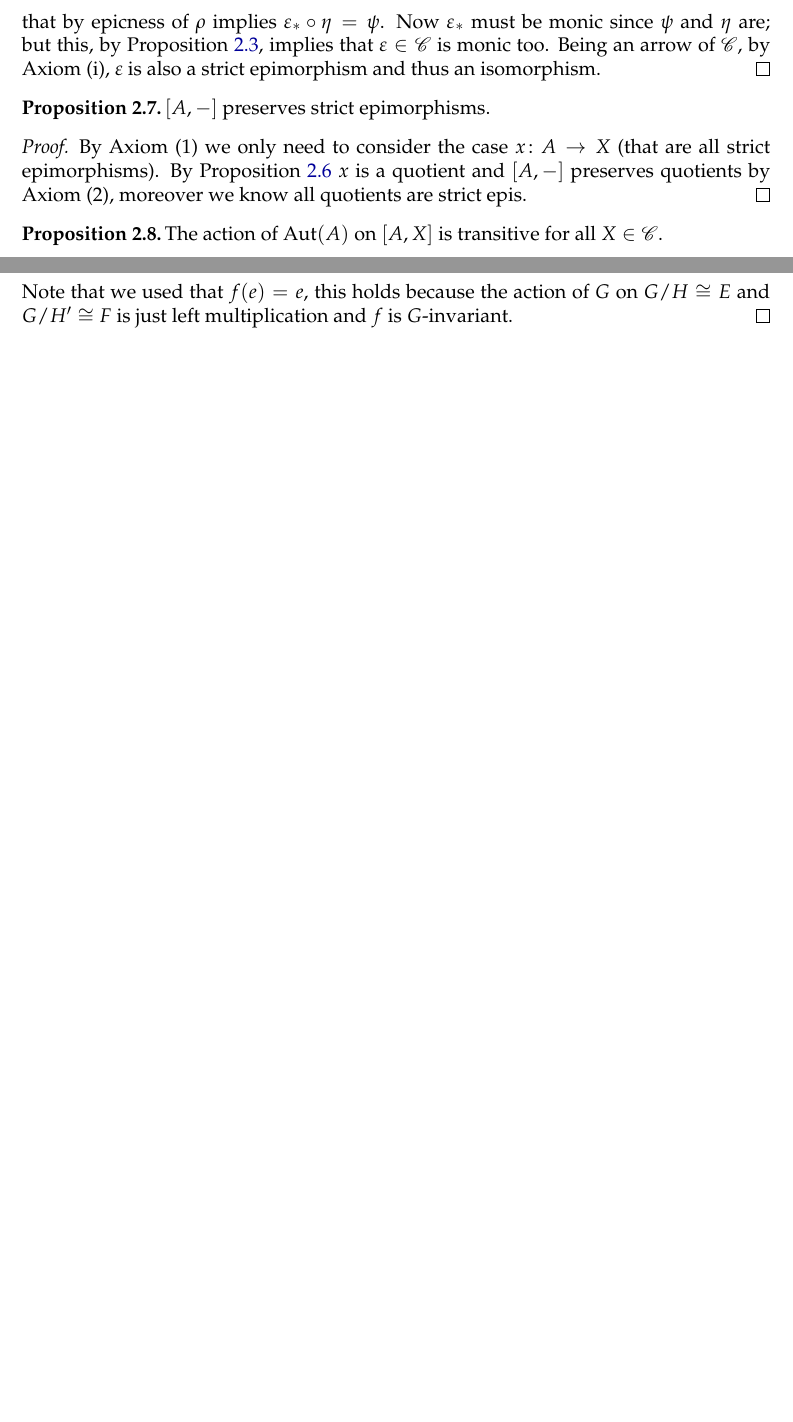
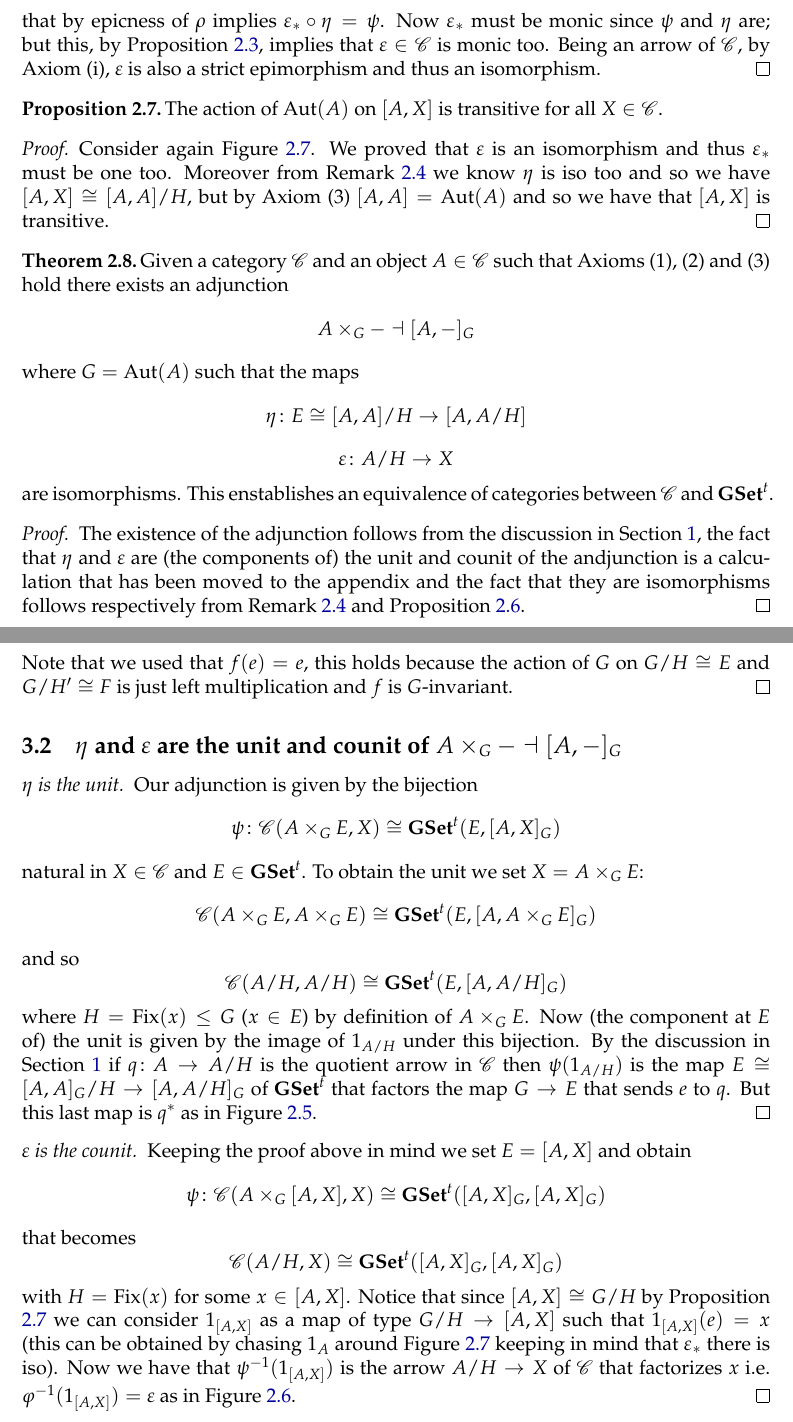
Before and after one commit to grastello/grothendieck-galois, a LaTeX document (main.tex): two parts of pages 6 and 7 of 7 before the commit and two parts of pages 6 and 8 of 8 after it, joined at a grey line, cut so that both start at the same text, the shorter picture padded with empty space. Compiled offline with XeLaTeX.

Commit message:
Sort of first version

```diff
--- a/main.tex
+++ b/main.tex
@@ -355,19 +367,32 @@ Through this section fix a category \(\cat{C}\) and an object \(A\in\cat{C}\).
 \end{proof}
 
 \begin{proposition}
-  \label{prop:preservation_of_strict_epi}
-  \(\homs{A}{-}\) preserves strict epimorphisms.
+  \label{prop:transitive_action}
+  The action of \(\text{Aut}(A)\) on \(\homs{A}{X}\) is transitive for all \(X\in\cat{C}\).
 \end{proposition}
 
 \begin{proof}
-  By Axiom (1) we only need to consider the case \(\fun{x}{A}{X}\) (that are all strict epimorphisms).
-  By Proposition \ref{prop:epsilon_iso} \(x\) is a quotient and \(\homs{A}{-}\) preserves quotients by Axiom (2), moreover we know all quotients are strict epis.
+  Consider again Figure \ref{diagram:big_diagram}.
+  We proved that \(\varepsilon\) is an isomorphism and thus \(\varepsilon_*\) must be one too.
+  Moreover from Remark \ref{rem:axiom1} we know \(\eta\) is iso too and so we have \(\homs{A}{X}\cong \homs{A}{A}/H\), but by Axiom (3) \(\homs{A}{A} = \text{Aut}(A)\) and so we have that \(\homs{A}{X}\) is transitive.
+  %% From Proposition \ref{prop:epsilon_iso} given \(\fun{x}{A}{X}\in\cat{C}\) we have \(X\cong A/H\) with \(H = \text{Fix}(x) \leq \text{Aut}(A)\).
+  %% By Axiom (2) \(\homs{A}{A/H} \cong \homs{A}{A}/H\) and finally, via Axiom (3), \(\homs{A}{X} \cong \text{Aut}(A)/H\), a transitive \(\text{Aut}(A)\)-set.
 \end{proof}
 
-\begin{proposition}
-  \label{prop:transitive_action}
-  The action of \(\text{Aut}(A)\) on \(\homs{A}{X}\) is transitive for all \(X\in\cat{C}\).
-\end{proposition}
+\begin{theorem}
+  \label{theo:galois}
+  Given a category \(\cat{C}\) and an object \(A\in\cat{C}\) such that Axioms (1), (2) and (3) hold there exists an adjunction
+  \[A\times_G- \dashv \homs{A}{-}_G\]
+  where \(G = \text{Aut}(A)\) such that the maps
+  \[\fun{\eta}{E\cong \homs{A}{A}/H}{\homs{A}{A/H}}\]
+  \[\fun{\varepsilon}{A/H}{X}\]
+  are isomorphisms.
+  This enstablishes an equivalence of categories between \(\cat{C}\) and \(\tgset\).
+\end{theorem}
+
+\begin{proof}
+  The existence of the adjunction follows from the discussion in Section \ref{sec:1}, the fact that \(\eta\) and \(\varepsilon\) are (the components of) the unit and counit of the andjunction is a calculation that has been moved to the appendix and the fact that they are isomorphisms follows respectively from Remark \ref{rem:axiom1} and Proposition \ref{prop:epsilon_iso}.
+\end{proof}
 
 \section{Appendixes}
 \label{sec:appendixes}
@@ -414,4 +439,30 @@ Let's indicate with \(\psi_{EX}\) the bijection between \(\homs{A/H}{X}\) and \(
   Note that we used that \(f(e) = e\), this holds because the action of \(G\) on \(G/H \cong E\) and \(G/H'\cong F\) is just left multiplication and \(f\) is \(G\)-invariant.
 \end{proof}
 
+\subsection{\(\eta\) and \(\varepsilon\) are the unit and counit of \(A\times_G- \dashv \homs{A}{-}_G\)}
+
+\begin{proof}[\(\eta\) is the unit]
+  Our adjunction is given by the bijection
+  \[\psi\colon\cat{C}(A\times_G E, X)\cong\tgset(E, \homs{A}{X}_G)\]
+  natural in \(X\in\cat{C}\) and \(E\in\tgset\).
+  To obtain the unit we set \(X = A\times_G E\):
+  \[\cat{C}(A\times_G E, A\times_G E)\cong\tgset(E, \homs{A}{A\times_G E}_G)\]
+  and so
+  \[\cat{C}(A/H, A/H)\cong\tgset(E, \homs{A}{A/H}_G)\]
+  where \(H = \text{Fix}(x)\leq G\) (\(x\in E\)) by definition of \(A\times_G E\).
+  Now (the component at \(E\) of) the unit is given by the image of \(1_{A/H}\) under this bijection.
+  By the discussion in Section \ref{sec:1} if \(\fun{q}{A}{A/H}\) is the quotient arrow in \(\cat{C}\) then \(\psi(1_{A/H})\) is the map \(E\cong\homs{A}{A}_G/H \to \homs{A}{A/H}_G\) of \(\tgset\) that factors the map \(G\to E\) that sends \(e\) to \(q\).
+  But this last map is \(q^*\) as in Figure \ref{diagram:eta}.
+\end{proof}
+
+\begin{proof}[\(\varepsilon\) is the counit]
+  Keeping the proof above in mind we set \(E = \homs{A}{X}\) and obtain
+  \[\psi\colon \cat{C}(A\times_G\homs{A}{X}, X) \cong \tgset(\homs{A}{X}_G, \homs{A}{X}_G)\]
+  that becomes
+  \[\cat{C}(A/H, X) \cong \tgset(\homs{A}{X}_G, \homs{A}{X}_G)\]
+  with \(H = \text{Fix}(x)\) for some \(x\in\homs{A}{X}\).
+  Notice that since \(\homs{A}{X}\cong G/H\) by Proposition \ref{prop:transitive_action} we can consider \(1_{\homs{A}{X}}\) as a map of type \(G/H \to \homs{A}{X}\) such that \(1_{\homs{A}{X}}(e) = x\) (this can be obtained by chasing \(1_A\) around Figure \ref{diagram:big_diagram} keeping in mind that \(\varepsilon_*\) there is iso).
+  Now we have that \(\psi^{-1}(1_{\homs{A}{X}})\) is the arrow \(A/H\to X\) of \(\cat{C}\) that factorizes \(x\) i.e. \(\varphi^{-1}(1_{\homs{A}{X}}) = \varepsilon\) as in Figure \ref{diagram:varepsilon}.
+\end{proof}
+
 \end{document}
```
Also changed, not shown: main.tex (14 more changed lines), 1 other file. Lines whose indentation alone changed are shown as unchanged.
